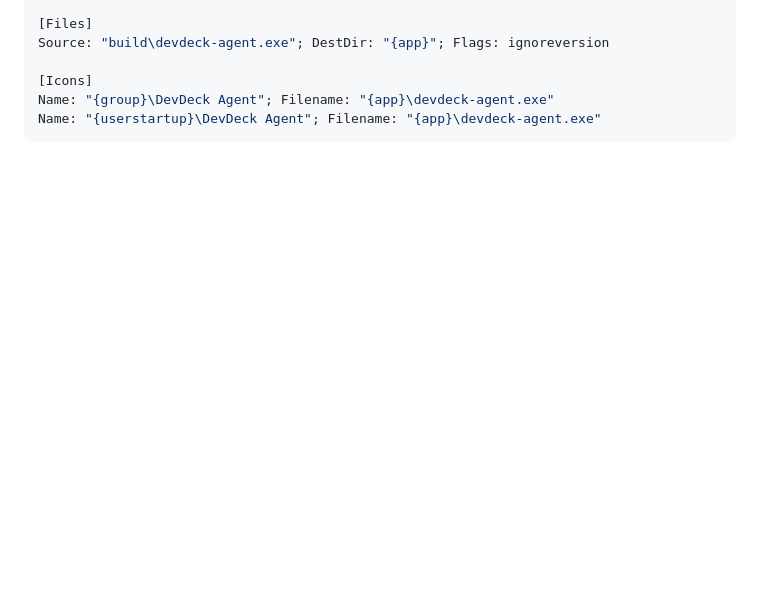
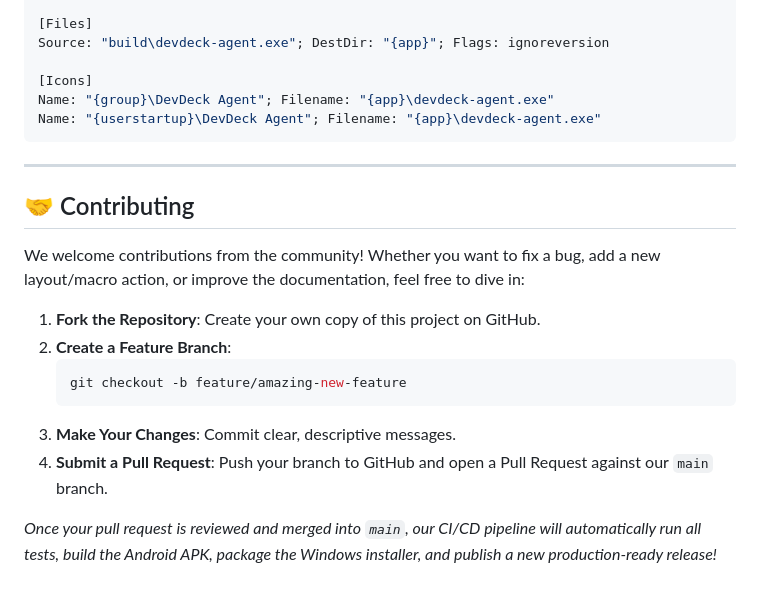
Before and after one commit to wtfnixin/StreamDeck, a Markdown page: README.md, the part around the change. Rendered like a GitHub page; blank space fills up the shorter version.

Commit message:
docs: add Contributing section to README

````diff
--- a/README.md
+++ b/README.md
@@ -147,3 +147,19 @@ Source: "build\devdeck-agent.exe"; DestDir: "{app}"; Flags: ignoreversion
 Name: "{group}\DevDeck Agent"; Filename: "{app}\devdeck-agent.exe"
 Name: "{userstartup}\DevDeck Agent"; Filename: "{app}\devdeck-agent.exe"
 ```
+
+---
+
+## 🤝 Contributing
+
+We welcome contributions from the community! Whether you want to fix a bug, add a new layout/macro action, or improve the documentation, feel free to dive in:
+
+1. **Fork the Repository**: Create your own copy of this project on GitHub.
+2. **Create a Feature Branch**:
+   ```bash
+   git checkout -b feature/amazing-new-feature
+   ```
+3. **Make Your Changes**: Commit clear, descriptive messages.
+4. **Submit a Pull Request**: Push your branch to GitHub and open a Pull Request against our `main` branch.
+
+*Once your pull request is reviewed and merged into `main`, our CI/CD pipeline will automatically run all tests, build the Android APK, package the Windows installer, and publish a new production-ready release!*
````
